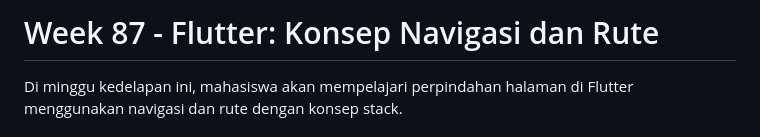
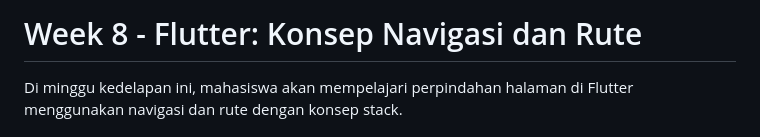
Before and after one commit to dzkmrn/2141720076-mobile-2023, a Markdown page: week-08/README.md, the part around the change. Drawn GitHub-style.

Commit message:
update readme tipis

```diff
--- a/week-08/README.md
+++ b/week-08/README.md
@@ -1,4 +1,4 @@
-# Week 87 - Flutter: Konsep Navigasi dan Rute
+# Week 8 - Flutter: Konsep Navigasi dan Rute
 
 Di minggu kedelapan ini, mahasiswa akan mempelajari perpindahan halaman di Flutter menggunakan navigasi dan rute dengan konsep stack.
 
```
